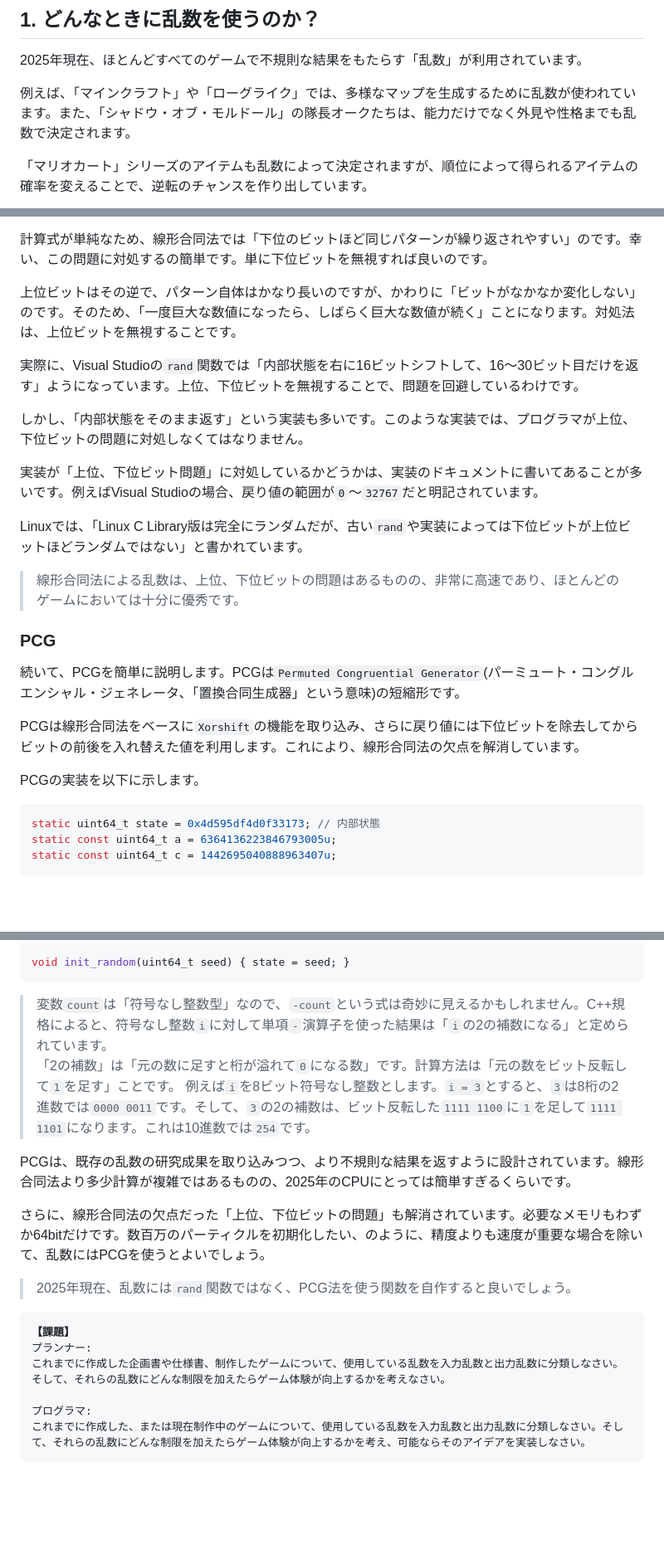
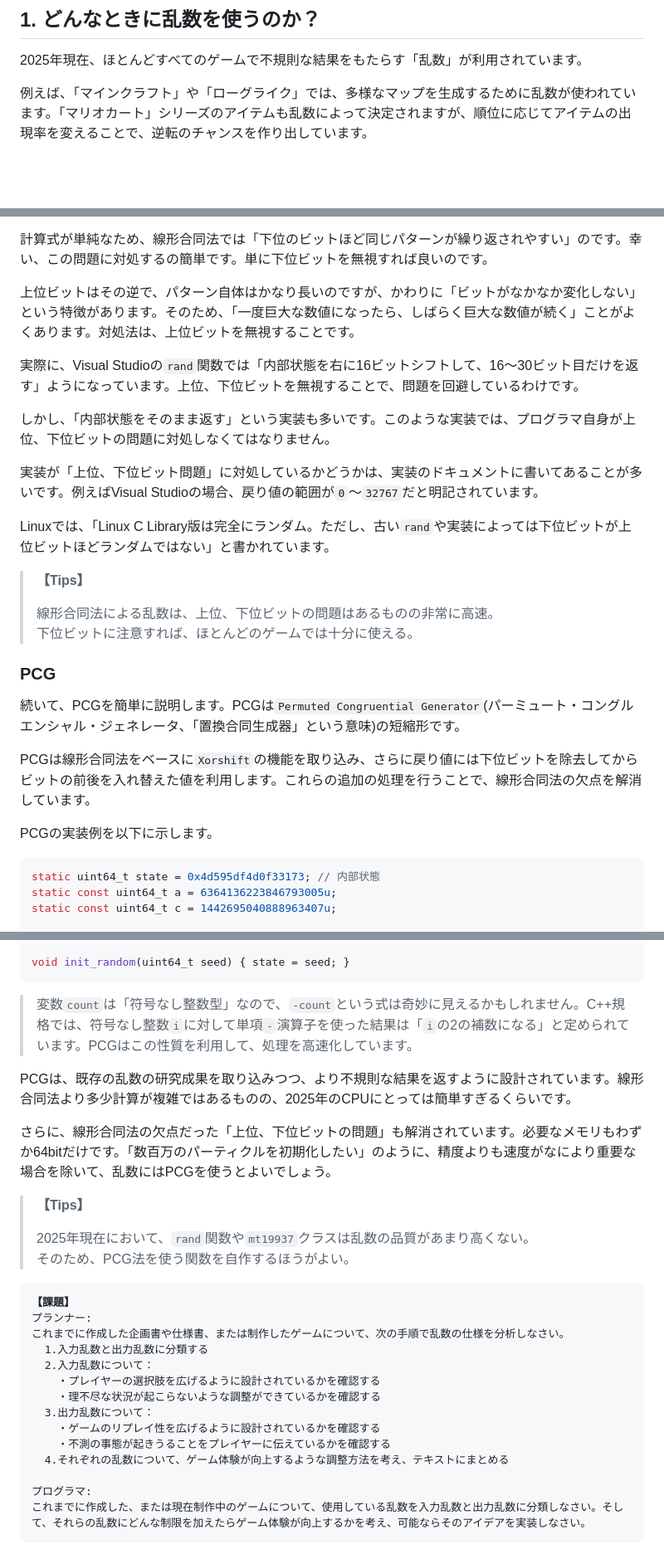
Before and after one commit to tn-mai/cpp2024, a Markdown page: game_ux_2024_10.md, 3 parts joined by grey strips. Shown at 83% size. GitHub-like rendering; blank space fills up the shorter version.

````diff
--- a/game_ux_2024_10.md
+++ b/game_ux_2024_10.md
@@ -6,8 +6,6 @@
 
 2025年現在、ほとんどすべてのゲームで不規則な結果をもたらす「乱数」が利用されています。
 
-例えば、「マインクラフト」や「ローグライク」では、多様なマップを生成するために乱数が使われています。また、「シャドウ・オブ・モルドール」の隊長オークたちは、能力だけでなく外見や性格までも乱数で決定されます。
-
-「マリオカート」シリーズのアイテムも乱数によって決定されますが、順位によって得られるアイテムの確率を変えることで、逆転のチャンスを作り出しています。
+例えば、「マインクラフト」や「ローグライク」では、多様なマップを生成するために乱数が使われています。「マリオカート」シリーズのアイテムも乱数によって決定されますが、順位に応じてアイテムの出現率を変えることで、逆転のチャンスを作り出しています。
 
 <p align="center">
@@ -230,17 +276,20 @@ void init_random(uint32_t seed) { state = seed; }
 
 計算式が単純なため、線形合同法では「下位のビットほど同じパターンが繰り返されやすい」のです。幸い、この問題に対処するの簡単です。単に下位ビットを無視すれば良いのです。
 
-上位ビットはその逆で、パターン自体はかなり長いのですが、かわりに「ビットがなかなか変化しない」のです。そのため、「一度巨大な数値になったら、しばらく巨大な数値が続く」ことになります。対処法は、上位ビットを無視することです。
+上位ビットはその逆で、パターン自体はかなり長いのですが、かわりに「ビットがなかなか変化しない」という特徴があります。そのため、「一度巨大な数値になったら、しばらく巨大な数値が続く」ことがよくあります。対処法は、上位ビットを無視することです。
 
 実際に、Visual Studioの`rand`関数では「内部状態を右に16ビットシフトして、16～30ビット目だけを返す」ようになっています。上位、下位ビットを無視することで、問題を回避しているわけです。
 
-しかし、「内部状態をそのまま返す」という実装も多いです。このような実装では、プログラマが上位、下位ビットの問題に対処しなくてはなりません。
+しかし、「内部状態をそのまま返す」という実装も多いです。このような実装では、プログラマ自身が上位、下位ビットの問題に対処しなくてはなりません。
 
 実装が「上位、下位ビット問題」に対処しているかどうかは、実装のドキュメントに書いてあることが多いです。例えばVisual Studioの場合、戻り値の範囲が`0`～`32767`だと明記されています。
 
-Linuxでは、「Linux C Library版は完全にランダムだが、古い`rand`や実装によっては下位ビットが上位ビットほどランダムではない」と書かれています。
+Linuxでは、「Linux C Library版は完全にランダム。ただし、古い`rand`や実装によっては下位ビットが上位ビットほどランダムではない」と書かれています。
 
->線形合同法による乱数は、上位、下位ビットの問題はあるものの、非常に高速であり、ほとんどのゲームにおいては十分に優秀です。
+>**【Tips】**
+>
+>線形合同法による乱数は、上位、下位ビットの問題はあるものの非常に高速。<br>
+>下位ビットに注意すれば、ほとんどのゲームでは十分に使える。
 
 <div style="page-break-after: always"></div>
 
@@ -248,9 +297,9 @@ Linuxでは、「Linux C Library版は完全にランダムだが、古い`rand`
 
 続いて、PCGを簡単に説明します。PCGは`Permuted Congruential Generator`(パーミュート・コングルエンシャル・ジェネレータ、「置換合同生成器」という意味)の短縮形です。
 
-PCGは線形合同法をベースに`Xorshift`の機能を取り込み、さらに戻り値には下位ビットを除去してからビットの前後を入れ替えた値を利用します。これにより、線形合同法の欠点を解消しています。
+PCGは線形合同法をベースに`Xorshift`の機能を取り込み、さらに戻り値には下位ビットを除去してからビットの前後を入れ替えた値を利用します。これらの追加の処理を行うことで、線形合同法の欠点を解消しています。
 
-PCGの実装を以下に示します。
+PCGの実装例を以下に示します。
 
 ```c++
 static uint64_t state = 0x4d595df4d0f33173; // 内部状態
@@ -270,21 +319,30 @@ uint32_t random()
 void init_random(uint64_t seed) { state = seed; }
 ```
 
->変数`count`は「符号なし整数型」なので、`-count`という式は奇妙に見えるかもしれません。C++規格によると、符号なし整数`i`に対して単項`-`演算子を使った結果は「`i`の2の補数になる」と定められています。<br>
->「2の補数」は「元の数に足すと桁が溢れて`0`になる数」です。計算方法は「元の数をビット反転して`1`を足す」ことです。
->例えば`i`を8ビット符号なし整数とします。`i = 3`とすると、`3`は8桁の2進数では`0000 0011`です。そして、`3`の2の補数は、ビット反転した`1111 1100`に`1`を足して`1111 1101`になります。これは10進数では`254`です。
+>変数`count`は「符号なし整数型」なので、`-count`という式は奇妙に見えるかもしれません。C++規格では、符号なし整数`i`に対して単項`-`演算子を使った結果は「`i`の2の補数になる」と定められています。PCGはこの性質を利用して、処理を高速化しています。
 
 PCGは、既存の乱数の研究成果を取り込みつつ、より不規則な結果を返すように設計されています。線形合同法より多少計算が複雑ではあるものの、2025年のCPUにとっては簡単すぎるくらいです。
 
-さらに、線形合同法の欠点だった「上位、下位ビットの問題」も解消されています。必要なメモリもわずか64bitだけです。数百万のパーティクルを初期化したい、のように、精度よりも速度が重要な場合を除いて、乱数にはPCGを使うとよいでしょう。
+さらに、線形合同法の欠点だった「上位、下位ビットの問題」も解消されています。必要なメモリもわずか64bitだけです。「数百万のパーティクルを初期化したい」のように、精度よりも速度がなにより重要な場合を除いて、乱数にはPCGを使うとよいでしょう。
 
->2025年現在、乱数には`rand`関数ではなく、PCG法を使う関数を自作すると良いでしょう。
+>**【Tips】**
+>
+>2025年現在において、`rand`関数や`mt19937`クラスは乱数の品質があまり高くない。<br>
+>そのため、PCG法を使う関数を自作するほうがよい。
 
 <div style="page-break-after: always"></div>
 
 <pre class="tnmai_assignment">
 <strong>【課題】</strong>
 プランナー:
-<div style="margin-left:1rem;">これまでに作成した企画書や仕様書、制作したゲームについて、使用している乱数を入力乱数と出力乱数に分類しなさい。そして、それらの乱数にどんな制限を加えたらゲーム体験が向上するかを考えなさい。</div>
+<div style="margin-left:1rem;">これまでに作成した企画書や仕様書、または制作したゲームについて、次の手順で乱数の仕様を分析しなさい。
+  1.入力乱数と出力乱数に分類する
+  2.入力乱数について：
+    ・プレイヤーの選択肢を広げるように設計されているかを確認する
+    ・理不尽な状況が起こらないような調整ができているかを確認する
+  3.出力乱数について：
+    ・ゲームのリプレイ性を広げるように設計されているかを確認する
+    ・不測の事態が起きうることをプレイヤーに伝えているかを確認する
+  4.それぞれの乱数について、ゲーム体験が向上するような調整方法を考え、テキストにまとめる</div>
 プログラマ:
 <div style="margin-left:1rem;">これまでに作成した、または現在制作中のゲームについて、使用している乱数を入力乱数と出力乱数に分類しなさい。そして、それらの乱数にどんな制限を加えたらゲーム体験が向上するかを考え、可能ならそのアイデアを実装しなさい。</div></pre>
````
Also changed, not shown: other parts of game_ux_2024_10.md (+81 -31 lines), images/rc10/rc10_apex_loot_box.jpg, images/rc10/rc10_fire_emblem_snes.png, images/rc10/rc10_hearthstone_deck_tracker.jpg, images/rc10/rc10_splatoon_3_scatter.jpg.
